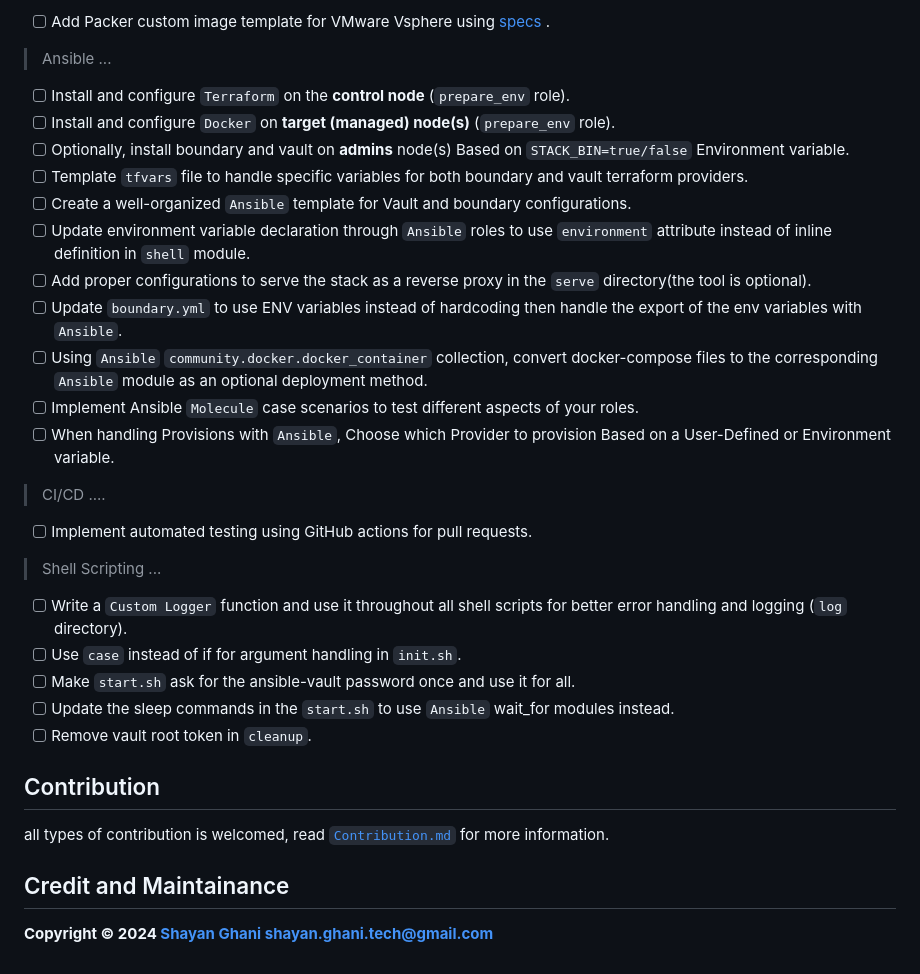
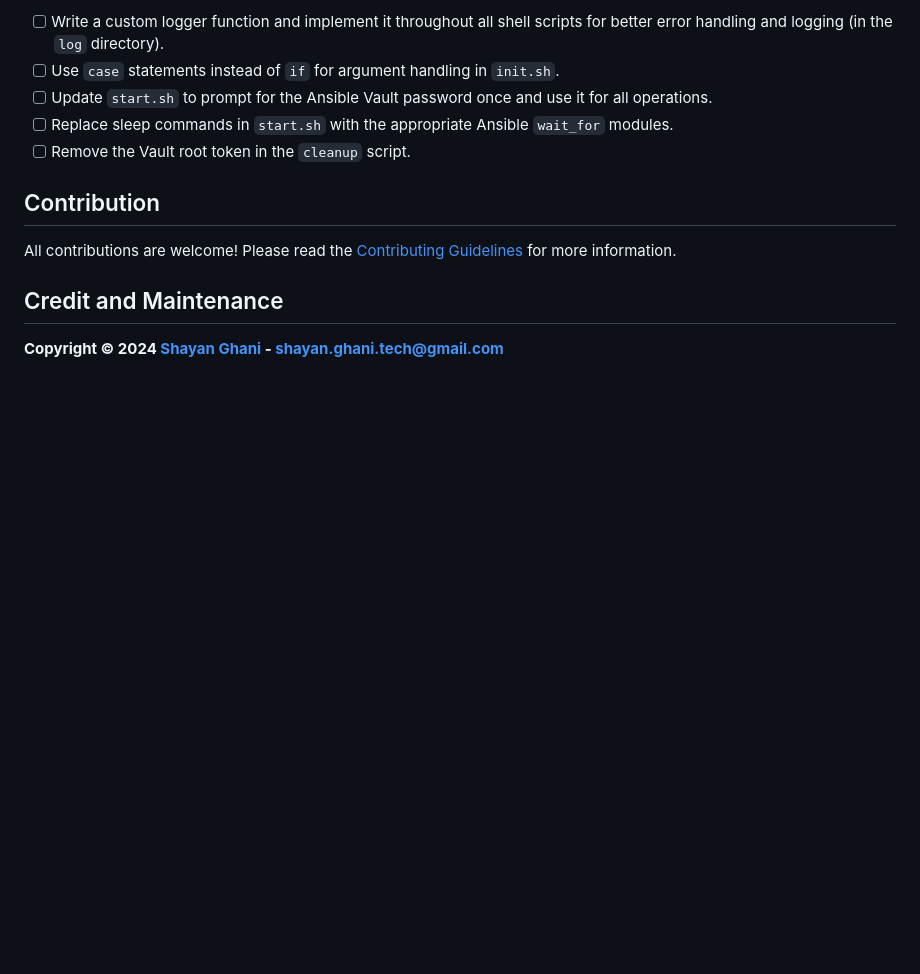
Before and after one commit to devopshobbies/boundary-vault-stack, a Markdown page: README.md, the part around the change printed below. Drawn GitHub-style; blank space fills up the shorter version.

```diff
--- a/README.md
+++ b/README.md
@@ -49,34 +62,14 @@ By providing a comprehensive and hands-on experience in Infrastructure as Code (
 
-- [ ] Add Packer custom image template for VMware Vsphere using [ specs ](./provision/specs.txt).
-
-> Ansible ...
-
-- [ ] Install and configure `Terraform` on the **control node** (`prepare_env` role).
-- [ ] Install and configure `Docker` on **target (managed) node(s)** (`prepare_env` role).
-- [ ] Optionally, install boundary and vault on **admins** node(s) Based on `STACK_BIN=true/false` Environment variable.
-- [ ] Template `tfvars` file to handle specific variables for both boundary and vault terraform providers.
-- [ ] Create a well-organized `Ansible` template for Vault and boundary configurations.
-- [ ] Update environment variable declaration through `Ansible` roles to use `environment` attribute instead of inline definition in `shell` module.
-- [ ] Add proper configurations to serve the stack as a reverse proxy in the `serve` directory(the tool is optional).
-- [ ] Update `boundary.yml` to use ENV variables instead of hardcoding then handle the export of the env variables with `Ansible`.
-- [ ] Using `Ansible` `community.docker.docker_container` collection, convert docker-compose files to the corresponding `Ansible` module as an optional deployment method.
-- [ ] Implement Ansible `Molecule` case scenarios to test different aspects of your roles.
-- [ ] When handling Provisions with `Ansible`, Choose which Provider to provision Based on a User-Defined or Environment variable.
-
-> CI/CD ....
-
-- [ ] Implement automated testing using GitHub actions for pull requests.
-
-> Shell Scripting ...
-
-- [ ] Write a `Custom Logger` function and use it throughout all shell scripts for better error handling and logging (`log` directory).
-- [ ] Use `case` instead of if for argument handling in `init.sh`.
-- [ ] Make `start.sh` ask for the ansible-vault password once and use it for all.
-- [ ] Update the sleep commands in the `start.sh` to use `Ansible` wait_for modules instead.
-- [ ] Remove vault root token in `cleanup`.
+- [ ] Write a custom logger function and implement it throughout all shell scripts for better error handling and logging (in the `log` directory).
+- [ ] Use `case` statements instead of `if` for argument handling in `init.sh`.
+- [ ] Update `start.sh` to prompt for the Ansible Vault password once and use it for all operations.
+- [ ] Replace sleep commands in `start.sh` with the appropriate Ansible `wait_for` modules.
+- [ ] Remove the Vault root token in the `cleanup` script.
 
 ## Contribution
-all types of contribution is welcomed, read [`Contribution.md`](./Contributing.md) for more information.
 
-## Credit and Maintainance
-**Copyright © 2024 [Shayan Ghani](https://github.com/Shayan-Ghani) shayan.ghani.tech@gmail.com**
+All contributions are welcome! Please read the [Contributing Guidelines](./CONTRIBUTING.md) for more information.
+
+## Credit and Maintenance
+
+**Copyright © 2024 [Shayan Ghani](https://github.com/Shayan-Ghani) - shayan.ghani.tech@gmail.com**
```
Also changed, not shown: other parts of README.md (+41 -28 lines), Contributing.md (+38 -45 lines).
